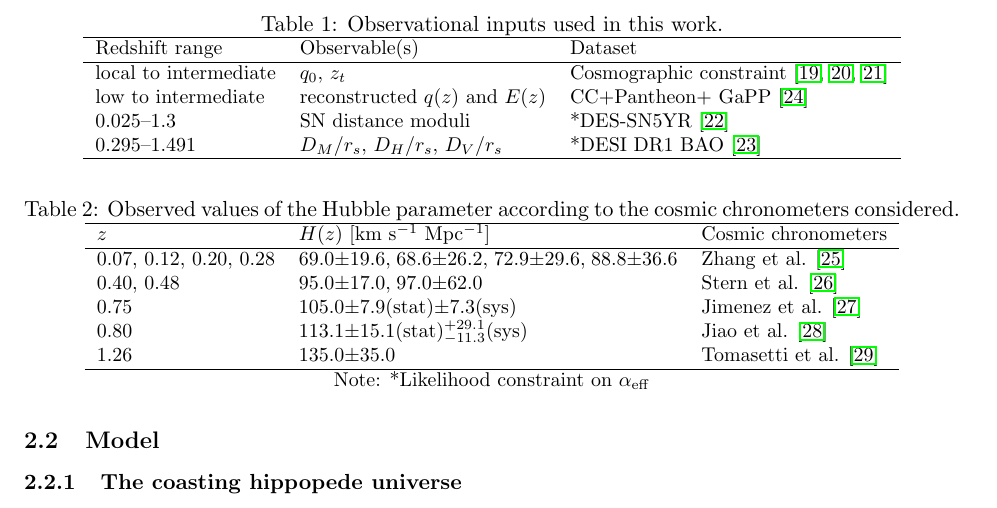
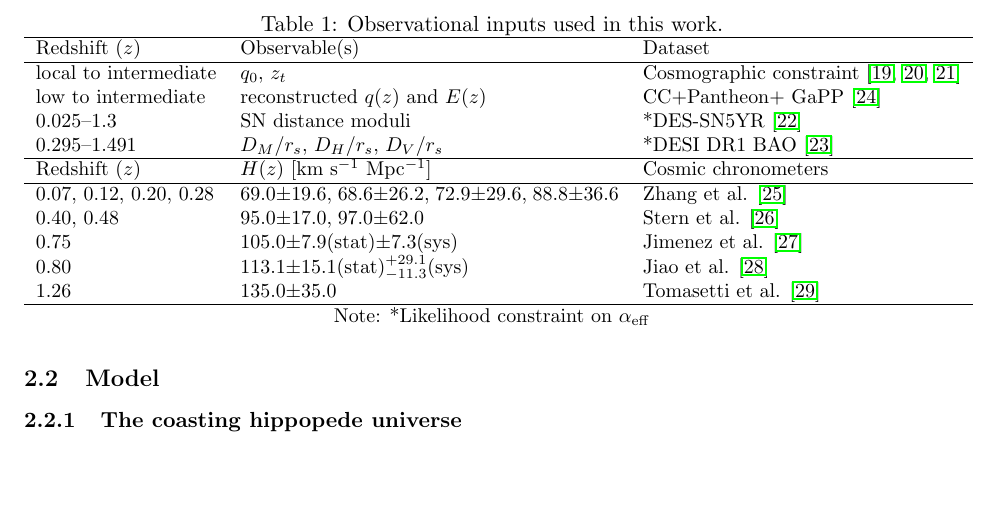
Before and after one commit to robertmonjo/hippopede, a LaTeX paper (main-hippopede.tex): part of page 5 of 20, cut so that both start at the same text, the shorter picture padded with empty space. Compiled offline with pdfLaTeX.

Commit message:
Update on Overleaf.

```diff
--- a/main-hippopede.tex
+++ b/main-hippopede.tex
@@ -96,27 +96,14 @@ For the dedicated low-to-intermediate redshift constraints on the projected mode
 \label{tab:dataset_summary}
 \begin{tabular}{lll}
 \hline
-Redshift range & Observable(s) & Dataset \\
+Redshift $(z)$  & Observable(s) & Dataset \\
 \hline
 local to intermediate & $q_0$, $z_t$ & Cosmographic constraint \cite{myrzakulov2025q0,gao2024frb,hu2025transition} \\
 low to intermediate & reconstructed $q(z)$ and $E(z)$ & CC+Pantheon$+$ GaPP \cite{seikel2012gapp} \\
 $0.025$--$1.3$ & SN distance moduli & *DES-SN5YR \cite{abbott2024dark} \\
 $0.295$--$1.491$ & $D_M/r_s$, $D_H/r_s$, $D_V/r_s$ & *DESI DR1 BAO \cite{adame2025desi} \\
 \hline
-\end{tabular}
-\end{table}
-
-
-\begin{table}[h]
-
-\centering
-\small
-
-\caption{Observed values of the Hubble parameter according to the cosmic chronometers considered.}
-
-\begin{tabular}{lll}
-\hline
-$z$ & $H(z)$ [km s$^{-1}$ Mpc$^{-1}$] &  Cosmic chronometers \\
+Redshift $(z)$ & $H(z)$ [km s$^{-1}$ Mpc$^{-1}$] &  Cosmic chronometers \\
 \hline
 0.07, 0.12, 0.20, 0.28 & 69.0$\pm$19.6,\;68.6$\pm$26.2,\;72.9$\pm$29.6,\;88.8$\pm$36.6 & Zhang et al. \cite{zhang2014hubble} \\
 0.40, 0.48 & 95.0$\pm$17.0,\;97.0$\pm$62.0 & Stern et al. \cite{stern2010chronometers} \\
```
